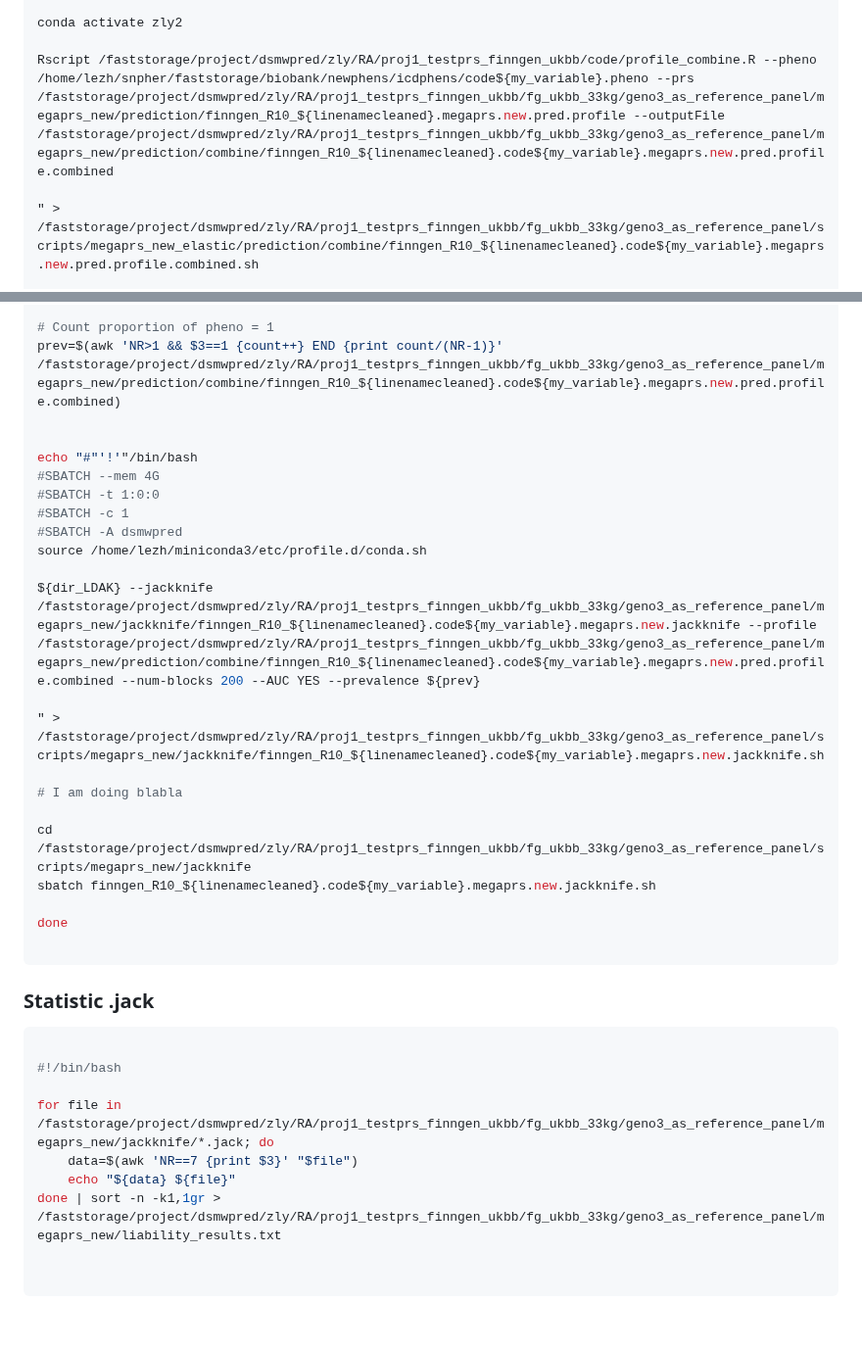
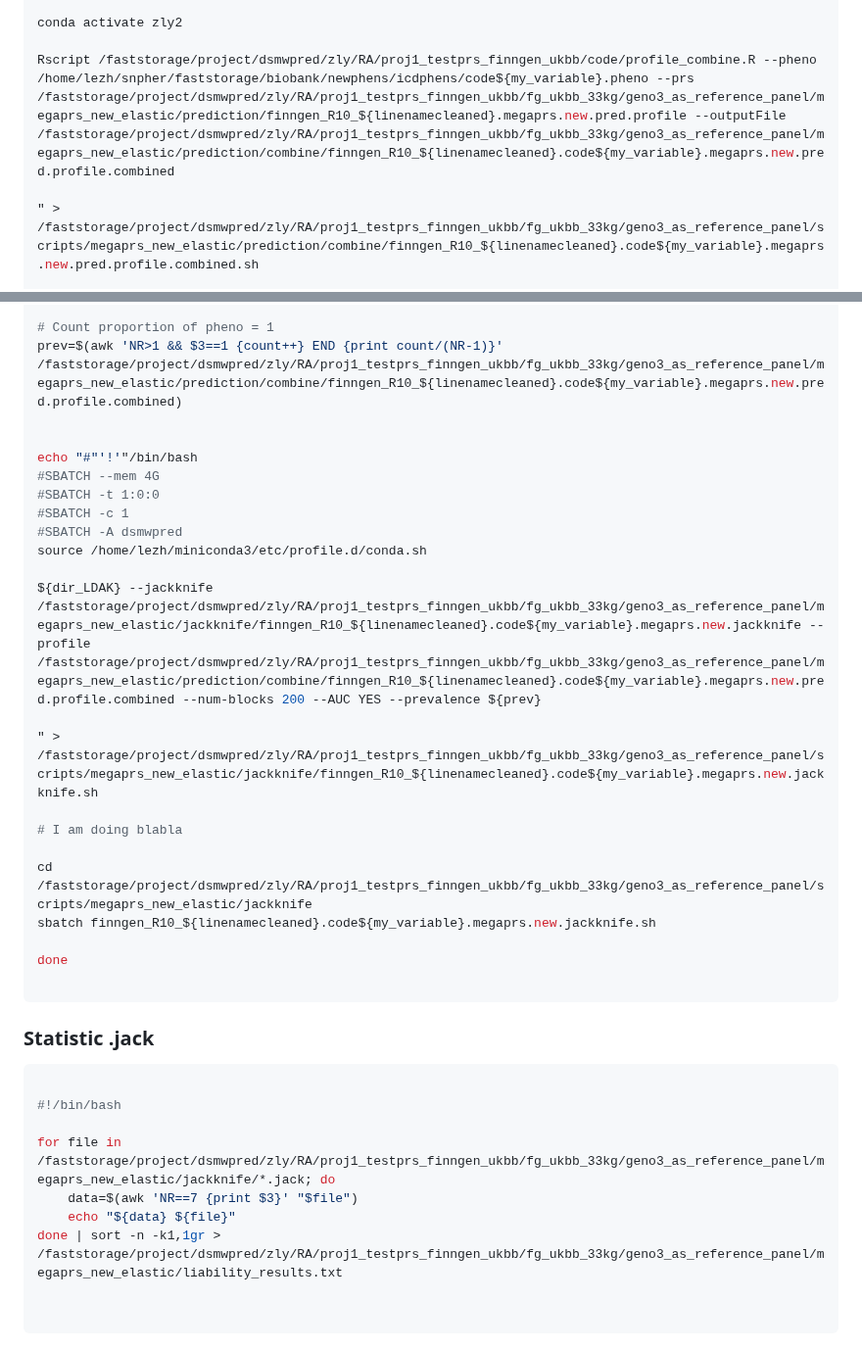
Before and after one commit to KirakiraZLY/RA, a Markdown page: Commands/commands_Week10.md, 2 parts joined by grey strips. Shown at 98% size. Rendered like a GitHub page; blank space fills up the shorter version.

````diff
--- a/Commands/commands_Week10.md
+++ b/Commands/commands_Week10.md
@@ -392,7 +392,7 @@ source /home/lezh/miniconda3/etc/profile.d/conda.sh
 
 conda activate zly2
 
-Rscript /faststorage/project/dsmwpred/zly/RA/proj1_testprs_finngen_ukbb/code/profile_combine.R --pheno /home/lezh/snpher/faststorage/biobank/newphens/icdphens/code${my_variable}.pheno --prs /faststorage/project/dsmwpred/zly/RA/proj1_testprs_finngen_ukbb/fg_ukbb_33kg/geno3_as_reference_panel/megaprs_new/prediction/finngen_R10_${linenamecleaned}.megaprs.new.pred.profile --outputFile /faststorage/project/dsmwpred/zly/RA/proj1_testprs_finngen_ukbb/fg_ukbb_33kg/geno3_as_reference_panel/megaprs_new/prediction/combine/finngen_R10_${linenamecleaned}.code${my_variable}.megaprs.new.pred.profile.combined
+Rscript /faststorage/project/dsmwpred/zly/RA/proj1_testprs_finngen_ukbb/code/profile_combine.R --pheno /home/lezh/snpher/faststorage/biobank/newphens/icdphens/code${my_variable}.pheno --prs /faststorage/project/dsmwpred/zly/RA/proj1_testprs_finngen_ukbb/fg_ukbb_33kg/geno3_as_reference_panel/megaprs_new_elastic/prediction/finngen_R10_${linenamecleaned}.megaprs.new.pred.profile --outputFile /faststorage/project/dsmwpred/zly/RA/proj1_testprs_finngen_ukbb/fg_ukbb_33kg/geno3_as_reference_panel/megaprs_new_elastic/prediction/combine/finngen_R10_${linenamecleaned}.code${my_variable}.megaprs.new.pred.profile.combined
 
 " > /faststorage/project/dsmwpred/zly/RA/proj1_testprs_finngen_ukbb/fg_ukbb_33kg/geno3_as_reference_panel/scripts/megaprs_new_elastic/prediction/combine/finngen_R10_${linenamecleaned}.code${my_variable}.megaprs.new.pred.profile.combined.sh
 
@@ -426,7 +426,7 @@ my_variable=$(awk -v k=$j 'NR == k {print $4}' /faststorage/project/dsmwpred/zly
 linenamecleaned=$(awk -v k=$j 'NR == k {print $1}' /faststorage/project/dsmwpred/zly/RA/proj1_testprs_finngen_ukbb/data/finngen_icd10/finngen_ukbb_mapping_combined.txt)
 
 # Count proportion of pheno = 1
-prev=$(awk 'NR>1 && $3==1 {count++} END {print count/(NR-1)}' /faststorage/project/dsmwpred/zly/RA/proj1_testprs_finngen_ukbb/fg_ukbb_33kg/geno3_as_reference_panel/megaprs_new/prediction/combine/finngen_R10_${linenamecleaned}.code${my_variable}.megaprs.new.pred.profile.combined)
+prev=$(awk 'NR>1 && $3==1 {count++} END {print count/(NR-1)}' /faststorage/project/dsmwpred/zly/RA/proj1_testprs_finngen_ukbb/fg_ukbb_33kg/geno3_as_reference_panel/megaprs_new_elastic/prediction/combine/finngen_R10_${linenamecleaned}.code${my_variable}.megaprs.new.pred.profile.combined)
 
 
 echo "#"'!'"/bin/bash
@@ -436,13 +436,13 @@ echo "#"'!'"/bin/bash
 #SBATCH -A dsmwpred
 source /home/lezh/miniconda3/etc/profile.d/conda.sh
 
-${dir_LDAK} --jackknife /faststorage/project/dsmwpred/zly/RA/proj1_testprs_finngen_ukbb/fg_ukbb_33kg/geno3_as_reference_panel/megaprs_new/jackknife/finngen_R10_${linenamecleaned}.code${my_variable}.megaprs.new.jackknife --profile /faststorage/project/dsmwpred/zly/RA/proj1_testprs_finngen_ukbb/fg_ukbb_33kg/geno3_as_reference_panel/megaprs_new/prediction/combine/finngen_R10_${linenamecleaned}.code${my_variable}.megaprs.new.pred.profile.combined --num-blocks 200 --AUC YES --prevalence ${prev}
+${dir_LDAK} --jackknife /faststorage/project/dsmwpred/zly/RA/proj1_testprs_finngen_ukbb/fg_ukbb_33kg/geno3_as_reference_panel/megaprs_new_elastic/jackknife/finngen_R10_${linenamecleaned}.code${my_variable}.megaprs.new.jackknife --profile /faststorage/project/dsmwpred/zly/RA/proj1_testprs_finngen_ukbb/fg_ukbb_33kg/geno3_as_reference_panel/megaprs_new_elastic/prediction/combine/finngen_R10_${linenamecleaned}.code${my_variable}.megaprs.new.pred.profile.combined --num-blocks 200 --AUC YES --prevalence ${prev}
 
-" > /faststorage/project/dsmwpred/zly/RA/proj1_testprs_finngen_ukbb/fg_ukbb_33kg/geno3_as_reference_panel/scripts/megaprs_new/jackknife/finngen_R10_${linenamecleaned}.code${my_variable}.megaprs.new.jackknife.sh
+" > /faststorage/project/dsmwpred/zly/RA/proj1_testprs_finngen_ukbb/fg_ukbb_33kg/geno3_as_reference_panel/scripts/megaprs_new_elastic/jackknife/finngen_R10_${linenamecleaned}.code${my_variable}.megaprs.new.jackknife.sh
 
 # I am doing blabla
 
-cd /faststorage/project/dsmwpred/zly/RA/proj1_testprs_finngen_ukbb/fg_ukbb_33kg/geno3_as_reference_panel/scripts/megaprs_new/jackknife
+cd /faststorage/project/dsmwpred/zly/RA/proj1_testprs_finngen_ukbb/fg_ukbb_33kg/geno3_as_reference_panel/scripts/megaprs_new_elastic/jackknife
 sbatch finngen_R10_${linenamecleaned}.code${my_variable}.megaprs.new.jackknife.sh
 
 done
@@ -455,10 +455,10 @@ done
 
 #!/bin/bash
 
-for file in /faststorage/project/dsmwpred/zly/RA/proj1_testprs_finngen_ukbb/fg_ukbb_33kg/geno3_as_reference_panel/megaprs_new/jackknife/*.jack; do
+for file in /faststorage/project/dsmwpred/zly/RA/proj1_testprs_finngen_ukbb/fg_ukbb_33kg/geno3_as_reference_panel/megaprs_new_elastic/jackknife/*.jack; do
     data=$(awk 'NR==7 {print $3}' "$file")
     echo "${data} ${file}"
-done | sort -n -k1,1gr > /faststorage/project/dsmwpred/zly/RA/proj1_testprs_finngen_ukbb/fg_ukbb_33kg/geno3_as_reference_panel/megaprs_new/liability_results.txt
+done | sort -n -k1,1gr > /faststorage/project/dsmwpred/zly/RA/proj1_testprs_finngen_ukbb/fg_ukbb_33kg/geno3_as_reference_panel/megaprs_new_elastic/liability_results.txt
 
 
 ```
````
Also changed, not shown: Commands/commands_Week12.md (+49 -0 lines).
